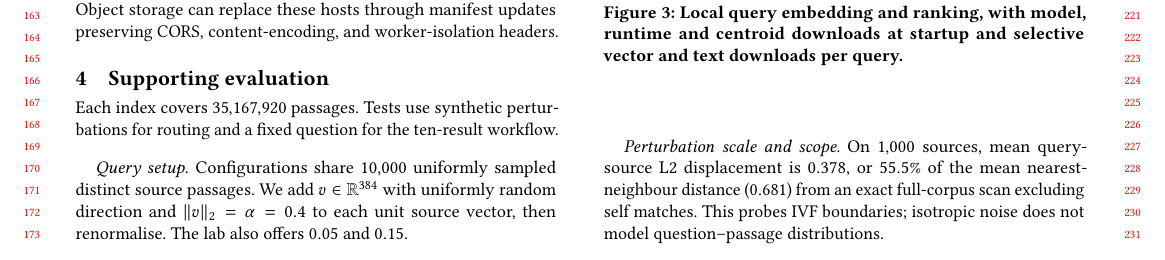
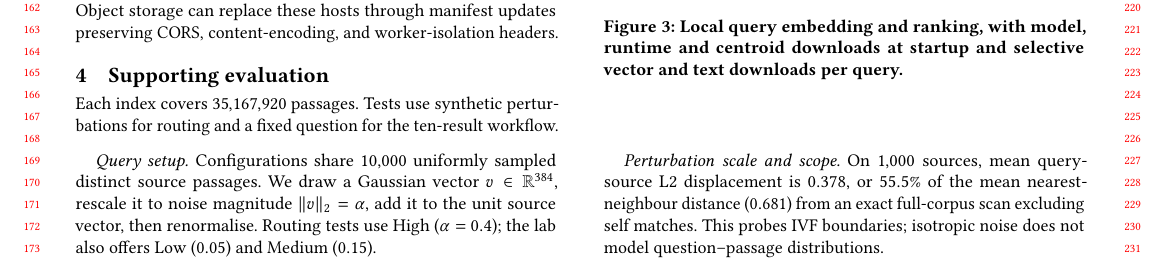
Before and after one commit to DavidDenisov/ANN-on-the-Web, a LaTeX paper (paper/main.tex): part of page 2 of 4, cut at the place of the change. Compiled offline with pdfLaTeX.

Commit message:
Clarify noise generation and name lab presets

```diff
--- a/paper/main.tex
+++ b/paper/main.tex
@@ -127,7 +127,7 @@ The $70{,}336$ text files use $71$ branch deployments; vectors and centroids use
 Each index covers $35{,}167{,}920$ passages. Tests use synthetic perturbations for routing and a fixed question for the ten-result workflow.
 
 \paragraph{Query setup.}
-Configurations share \BenchmarkQueryCount{} uniformly sampled distinct source passages. We add $v\in\mathbb{R}^{384}$ with uniformly random direction and $\|v\|_2=\alpha=0.4$ to each unit source vector, then renormalise. The lab also offers $0.05$ and $0.15$.
+Configurations share \BenchmarkQueryCount{} uniformly sampled distinct source passages. We draw a Gaussian vector $v\in\mathbb{R}^{384}$, rescale it to noise magnitude $\|v\|_2=\alpha$, add it to the unit source vector, then renormalise. Routing tests use High ($\alpha=0.4$); the lab also offers Low ($0.05$) and Medium ($0.15$).
 
 \paragraph{Perturbation scale and scope.}
 On $1{,}000$ sources, mean query-source L2 displacement is $0.378$, or $55.5\%$ of the mean nearest-neighbour distance ($0.681$) from an exact full-corpus scan excluding self matches. This probes IVF boundaries; isotropic noise does not model question--passage distributions.
```
Also changed, not shown: paper/main.pdf.
